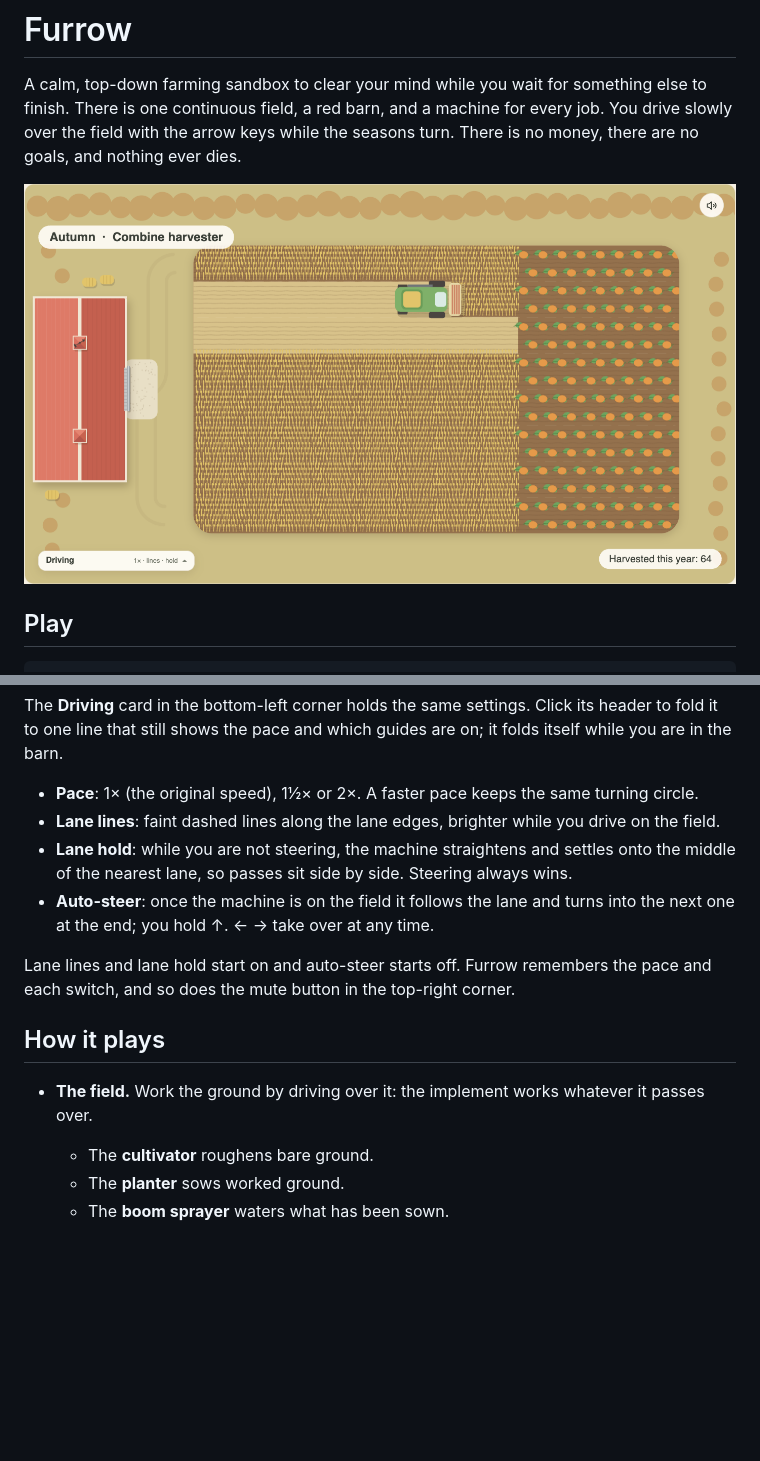
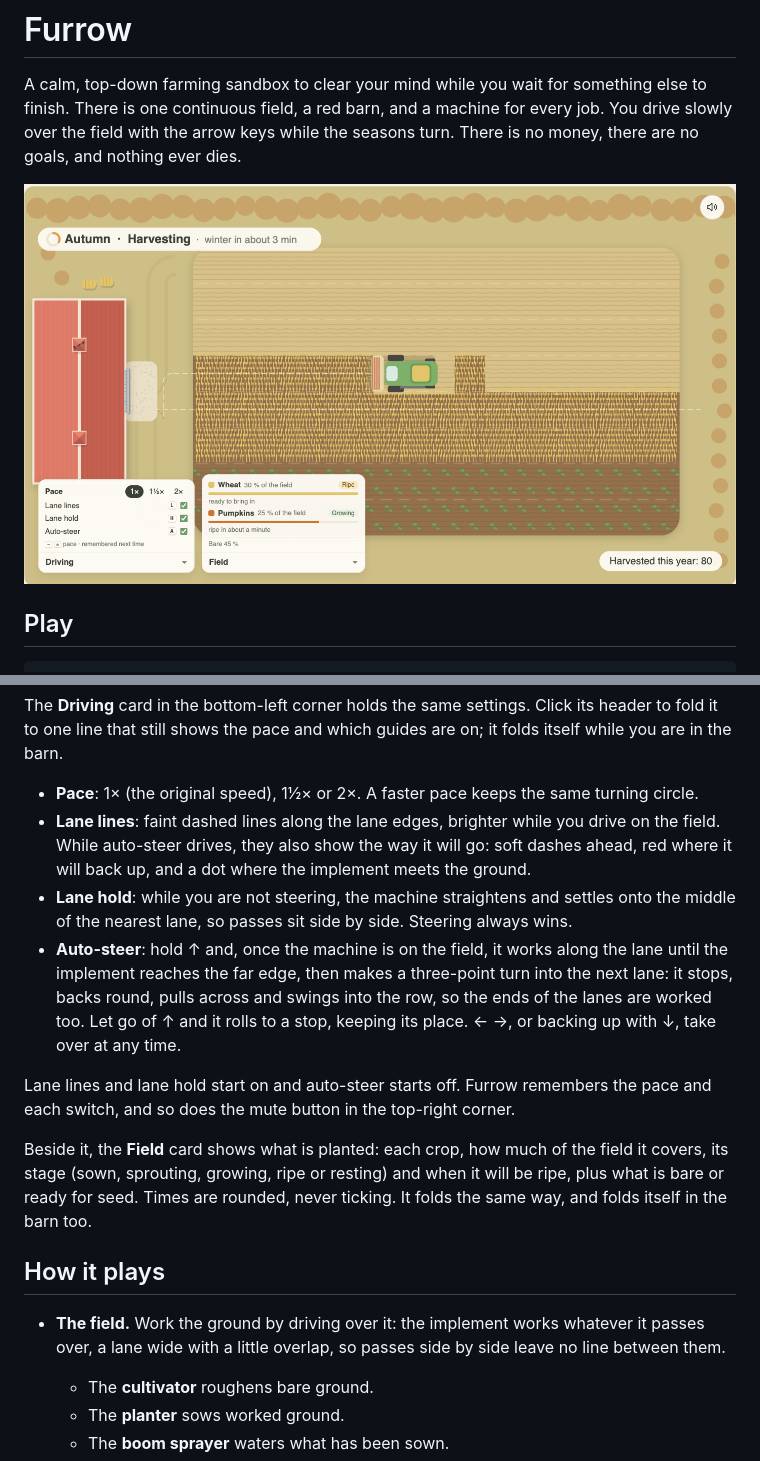
Before and after one commit to TheGallery/furrow, a Markdown page: README.md, 2 parts joined by grey strips. Rendered like a GitHub page; pictures changed too: docs/screenshots/field.png; blank space fills up the shorter version.

```diff
--- a/README.md
+++ b/README.md
@@ -33,15 +33,17 @@ The arrow keys work as soon as the page loads; no click is needed. If the browse
 The **Driving** card in the bottom-left corner holds the same settings. Click its header to fold it to one line that still shows the pace and which guides are on; it folds itself while you are in the barn.
 
 - **Pace**: 1× (the original speed), 1½× or 2×. A faster pace keeps the same turning circle.
-- **Lane lines**: faint dashed lines along the lane edges, brighter while you drive on the field.
+- **Lane lines**: faint dashed lines along the lane edges, brighter while you drive on the field. While auto-steer drives, they also show the way it will go: soft dashes ahead, red where it will back up, and a dot where the implement meets the ground.
 - **Lane hold**: while you are not steering, the machine straightens and settles onto the middle of the nearest lane, so passes sit side by side. Steering always wins.
-- **Auto-steer**: once the machine is on the field it follows the lane and turns into the next one at the end; you hold ↑. ← → take over at any time.
+- **Auto-steer**: hold ↑ and, once the machine is on the field, it works along the lane until the implement reaches the far edge, then makes a three-point turn into the next lane: it stops, backs round, pulls across and swings into the row, so the ends of the lanes are worked too. Let go of ↑ and it rolls to a stop, keeping its place. ← →, or backing up with ↓, take over at any time.
 
 Lane lines and lane hold start on and auto-steer starts off. Furrow remembers the pace and each switch, and so does the mute button in the top-right corner.
 
+Beside it, the **Field** card shows what is planted: each crop, how much of the field it covers, its stage (sown, sprouting, growing, ripe or resting) and when it will be ripe, plus what is bare or ready for seed. Times are rounded, never ticking. It folds the same way, and folds itself in the barn too.
+
 ## How it plays
 
-- **The field.** Work the ground by driving over it: the implement works whatever it passes over.
+- **The field.** Work the ground by driving over it: the implement works whatever it passes over, a lane wide with a little overlap, so passes side by side leave no line between them.
   - The **cultivator** roughens bare ground.
   - The **planter** sows worked ground.
   - The **boom sprayer** waters what has been sown.
```
Also changed, not shown: other parts of README.md (+3 -3 lines), docs/screenshots/barn.png, docs/screenshots/working.png, 12 other files.
